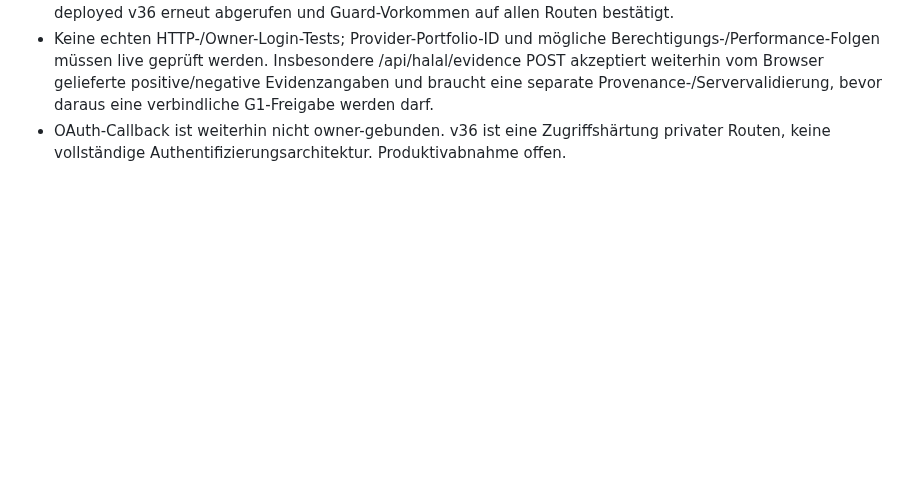
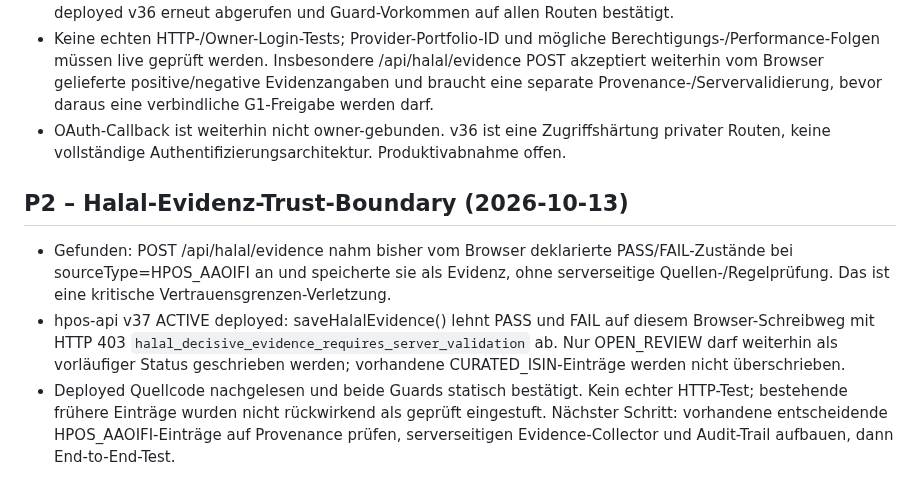
Before and after one commit to vbgATgh/hpos-app, a Markdown page: docs/HPOS-PROJEKTGRUNDSAETZE.md, the part around the change. Rendered like a GitHub page; blank space fills up the shorter version.

Commit message:
docs: record fail-closed halal evidence API v37

```diff
--- a/docs/HPOS-PROJEKTGRUNDSAETZE.md
+++ b/docs/HPOS-PROJEKTGRUNDSAETZE.md
@@ -108,3 +108,8 @@ Diese Leitplanken bei jedem neuen HPOS-Arbeitspaket zuerst beachten. Änderungen
 - Backend hpos-api v36 ACTIVE deployed: Alle genannten privaten Routen verlangen nun zusätzlich requireOwnerPortfolio() mit Abgleich des im Projekt hinterlegten Portfolios. Anschließend Quellcode der deployed v36 erneut abgerufen und Guard-Vorkommen auf allen Routen bestätigt.
 - Keine echten HTTP-/Owner-Login-Tests; Provider-Portfolio-ID und mögliche Berechtigungs-/Performance-Folgen müssen live geprüft werden. Insbesondere /api/halal/evidence POST akzeptiert weiterhin vom Browser gelieferte positive/negative Evidenzangaben und braucht eine separate Provenance-/Servervalidierung, bevor daraus eine verbindliche G1-Freigabe werden darf.
 - OAuth-Callback ist weiterhin nicht owner-gebunden. v36 ist eine Zugriffshärtung privater Routen, keine vollständige Authentifizierungsarchitektur. Produktivabnahme offen.
+
+## P2 – Halal-Evidenz-Trust-Boundary (2026-10-13)
+- Gefunden: POST /api/halal/evidence nahm bisher vom Browser deklarierte PASS/FAIL-Zustände bei sourceType=HPOS_AAOIFI an und speicherte sie als Evidenz, ohne serverseitige Quellen-/Regelprüfung. Das ist eine kritische Vertrauensgrenzen-Verletzung.
+- hpos-api v37 ACTIVE deployed: saveHalalEvidence() lehnt PASS und FAIL auf diesem Browser-Schreibweg mit HTTP 403 `halal_decisive_evidence_requires_server_validation` ab. Nur OPEN_REVIEW darf weiterhin als vorläufiger Status geschrieben werden; vorhandene CURATED_ISIN-Einträge werden nicht überschrieben.
+- Deployed Quellcode nachgelesen und beide Guards statisch bestätigt. Kein echter HTTP-Test; bestehende frühere Einträge wurden nicht rückwirkend als geprüft eingestuft. Nächster Schritt: vorhandene entscheidende HPOS_AAOIFI-Einträge auf Provenance prüfen, serverseitigen Evidence-Collector und Audit-Trail aufbauen, dann End-to-End-Test.
```
